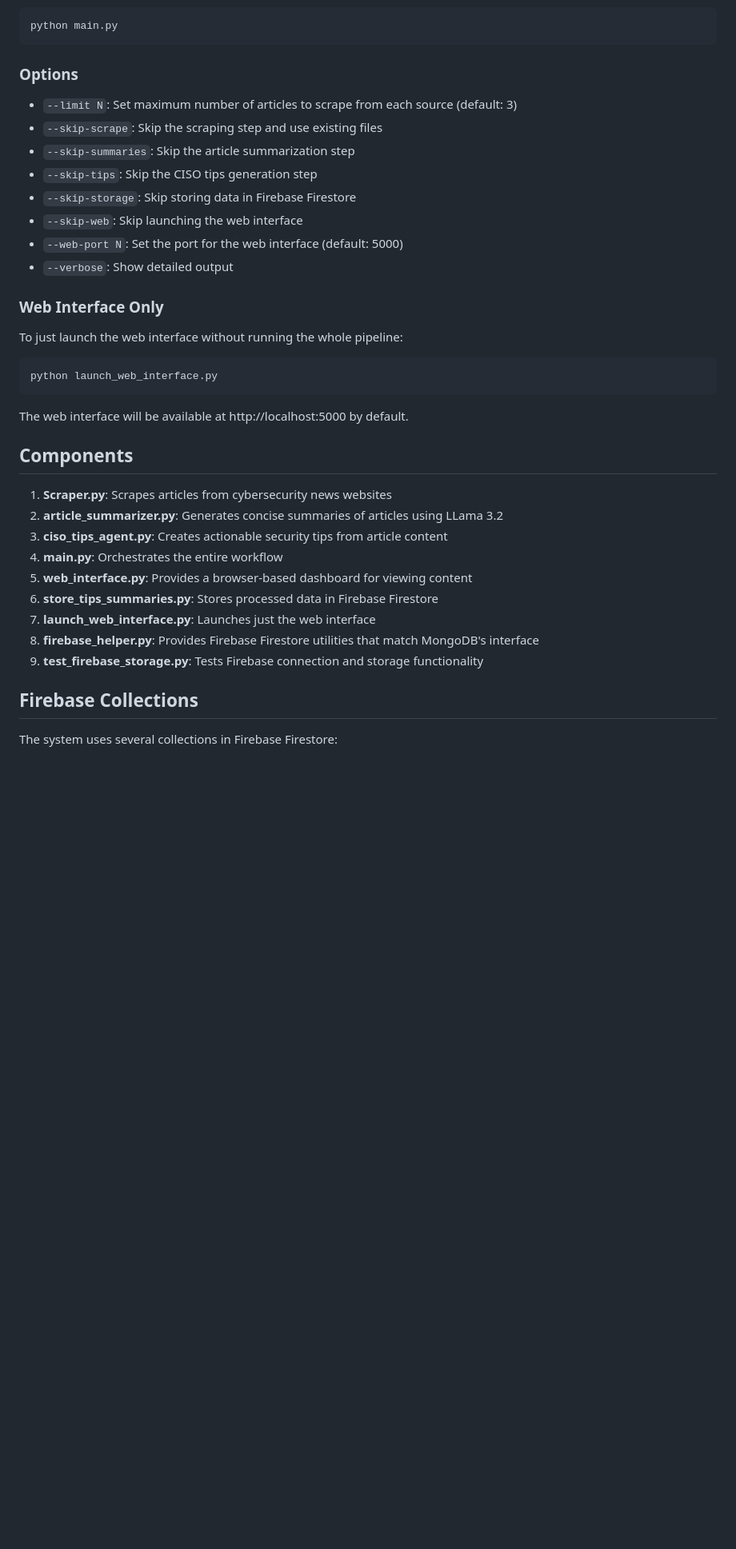
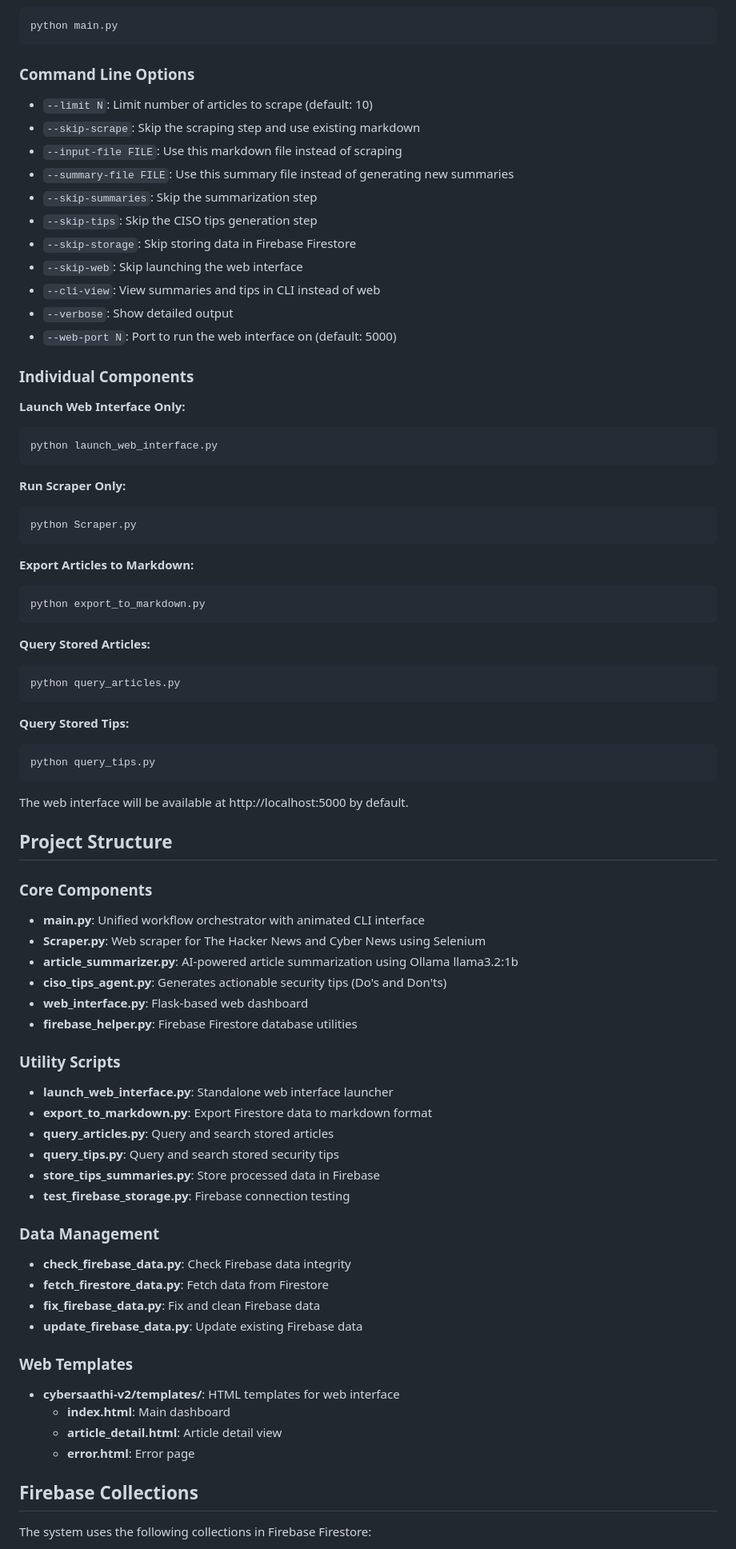
Before and after one commit to DaijobuCodes/cybersaathiv3, a Markdown page: README.md, the part around one of its changes. Shown at 80% size. Rendered like a GitHub page; blank space fills up the shorter version.

````diff
--- a/README.md
+++ b/README.md
@@ -66,40 +81,80 @@ Run the complete pipeline (scraping, summarization, CISO tips generation, and we
 python main.py
 ```
 
-### Options
+### Command Line Options
 
-- `--limit N`: Set maximum number of articles to scrape from each source (default: 3)
-- `--skip-scrape`: Skip the scraping step and use existing files
-- `--skip-summaries`: Skip the article summarization step
+- `--limit N`: Limit number of articles to scrape (default: 10)
+- `--skip-scrape`: Skip the scraping step and use existing markdown
+- `--input-file FILE`: Use this markdown file instead of scraping
+- `--summary-file FILE`: Use this summary file instead of generating new summaries
+- `--skip-summaries`: Skip the summarization step
 - `--skip-tips`: Skip the CISO tips generation step
 - `--skip-storage`: Skip storing data in Firebase Firestore
 - `--skip-web`: Skip launching the web interface
-- `--web-port N`: Set the port for the web interface (default: 5000)
+- `--cli-view`: View summaries and tips in CLI instead of web
 - `--verbose`: Show detailed output
+- `--web-port N`: Port to run the web interface on (default: 5000)
 
-### Web Interface Only
+### Individual Components
 
-To just launch the web interface without running the whole pipeline:
+**Launch Web Interface Only:**
+```bash
+python launch_web_interface.py
+```
 
+**Run Scraper Only:**
+```bash
+python Scraper.py
 ```
-python launch_web_interface.py
+
+**Export Articles to Markdown:**
+```bash
+python export_to_markdown.py
+```
+
+**Query Stored Articles:**
+```bash
+python query_articles.py
+```
+
+**Query Stored Tips:**
+```bash
+python query_tips.py
 ```
 
 The web interface will be available at http://localhost:5000 by default.
 
-## Components
+## Project Structure
 
-1. **Scraper.py**: Scrapes articles from cybersecurity news websites
-2. **article_summarizer.py**: Generates concise summaries of articles using LLama 3.2
-3. **ciso_tips_agent.py**: Creates actionable security tips from article content
-4. **main.py**: Orchestrates the entire workflow
-5. **web_interface.py**: Provides a browser-based dashboard for viewing content
-6. **store_tips_summaries.py**: Stores processed data in Firebase Firestore
-7. **launch_web_interface.py**: Launches just the web interface
-8. **firebase_helper.py**: Provides Firebase Firestore utilities that match MongoDB's interface
-9. **test_firebase_storage.py**: Tests Firebase connection and storage functionality
+### Core Components
+- **main.py**: Unified workflow orchestrator with animated CLI interface
+- **Scraper.py**: Web scraper for The Hacker News and Cyber News using Selenium
+- **article_summarizer.py**: AI-powered article summarization using Ollama llama3.2:1b
+- **ciso_tips_agent.py**: Generates actionable security tips (Do's and Don'ts)
+- **web_interface.py**: Flask-based web dashboard
+- **firebase_helper.py**: Firebase Firestore database utilities
+
+### Utility Scripts
+- **launch_web_interface.py**: Standalone web interface launcher
+- **export_to_markdown.py**: Export Firestore data to markdown format
+- **query_articles.py**: Query and search stored articles
+- **query_tips.py**: Query and search stored security tips
+- **store_tips_summaries.py**: Store processed data in Firebase
+- **test_firebase_storage.py**: Firebase connection testing
+
+### Data Management
+- **check_firebase_data.py**: Check Firebase data integrity
+- **fetch_firestore_data.py**: Fetch data from Firestore
+- **fix_firebase_data.py**: Fix and clean Firebase data
+- **update_firebase_data.py**: Update existing Firebase data
+
+### Web Templates
+- **cybersaathi-v2/templates/**: HTML templates for web interface
+  - **index.html**: Main dashboard
+  - **article_detail.html**: Article detail view
+  - **error.html**: Error page
 
 ## Firebase Collections
 
-The system uses several collections in Firebase Firestore:
+The system uses the following collections in Firebase Firestore:
 
````
Also changed, not shown: other parts of README.md (+123 -47 lines).
